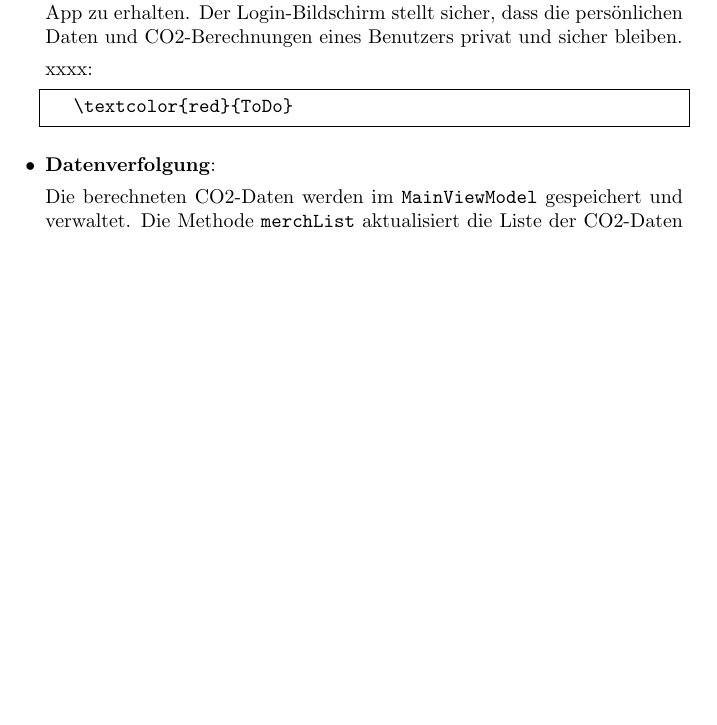
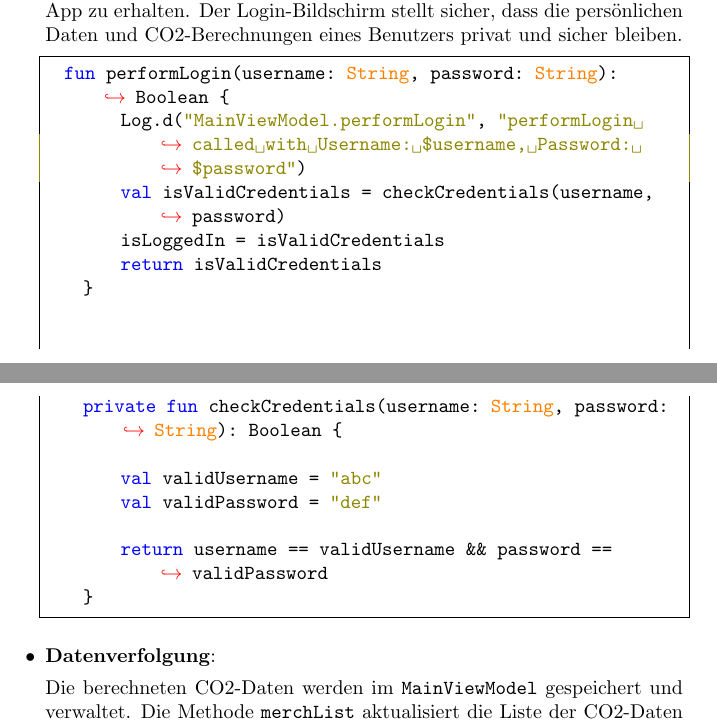
Before and after one commit to sebastiankoch10/MoCo_SS2023_Kraft_Koch_Zimmer, a LaTeX document (Dokumentation/Dokumentation.tex): part of page 3 of 10 before the commit and two parts of pages 3 and 4 of 10 after it, the two joined at a grey line, cut so that both start at the same text, the shorter picture padded with empty space. Compiled offline with pdfLaTeX.

Commit message:
add code login

```diff
--- a/Dokumentation/Dokumentation.tex
+++ b/Dokumentation/Dokumentation.tex
@@ -120,10 +120,23 @@ Die \textbf{Footprint Hero} App bietet eine Reihe von Funktionen, die den Benutz
 
              Der LoginScreen ist der Startpunkt der App. Hier können Benutzer ihre Anmeldeinformationen eingeben, um Zugriff auf die Funktionalitäten der App zu erhalten. Der Login-Bildschirm stellt sicher, dass die persönlichen Daten und CO2-Berechnungen eines Benutzers privat und sicher bleiben.
 
-    xxxx:
 
     \begin{lstlisting}
-   \textcolor{red}{ToDo}
+  fun performLogin(username: String, password: String): Boolean {
+        Log.d("MainViewModel.performLogin", "performLogin called with Username: $username, Password: $password")
+        val isValidCredentials = checkCredentials(username, password)
+        isLoggedIn = isValidCredentials
+        return isValidCredentials
+    }
+
+
+    private fun checkCredentials(username: String, password: String): Boolean {
+
+        val validUsername = "abc"
+        val validPassword = "def"
+
+        return username == validUsername && password == validPassword
+    }
 
 
     \end{lstlisting}
```
Also changed, not shown: Dokumentation/Dokumentation.pdf, 3 other files.
